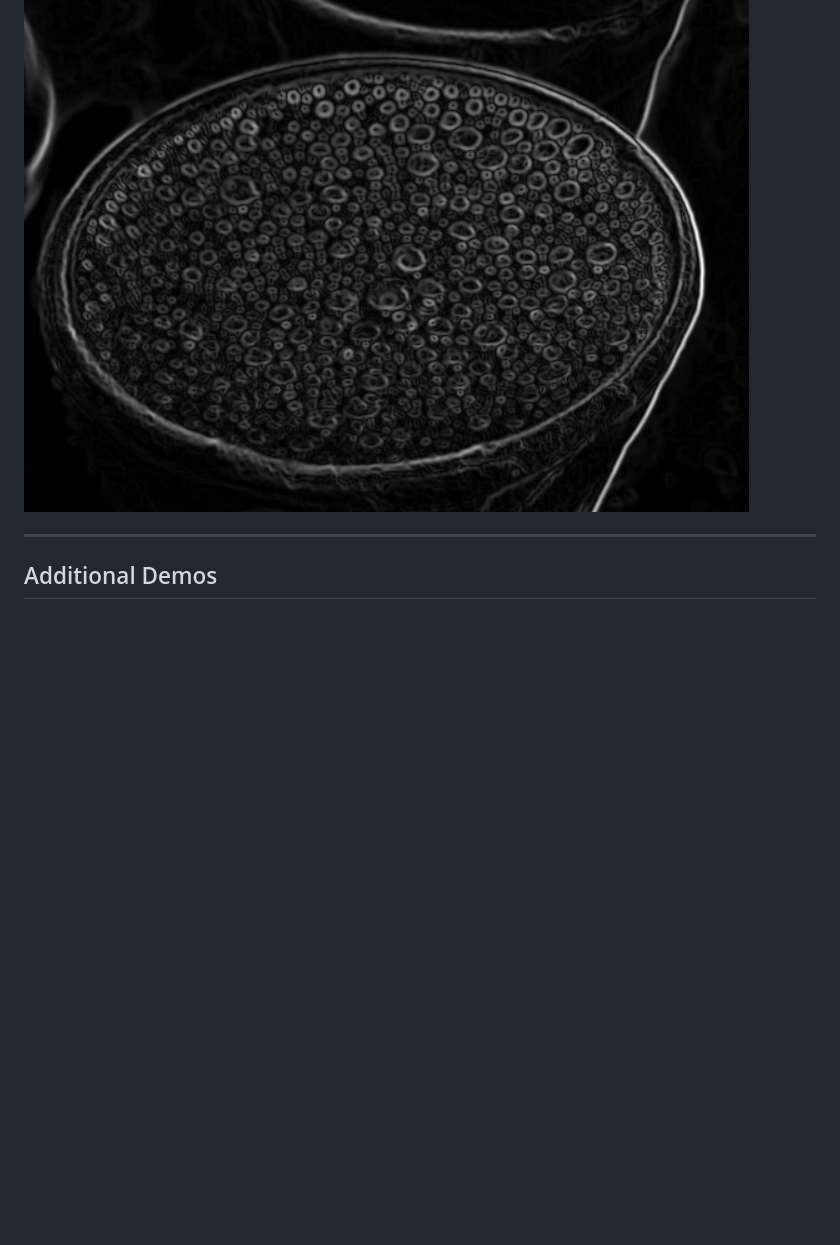
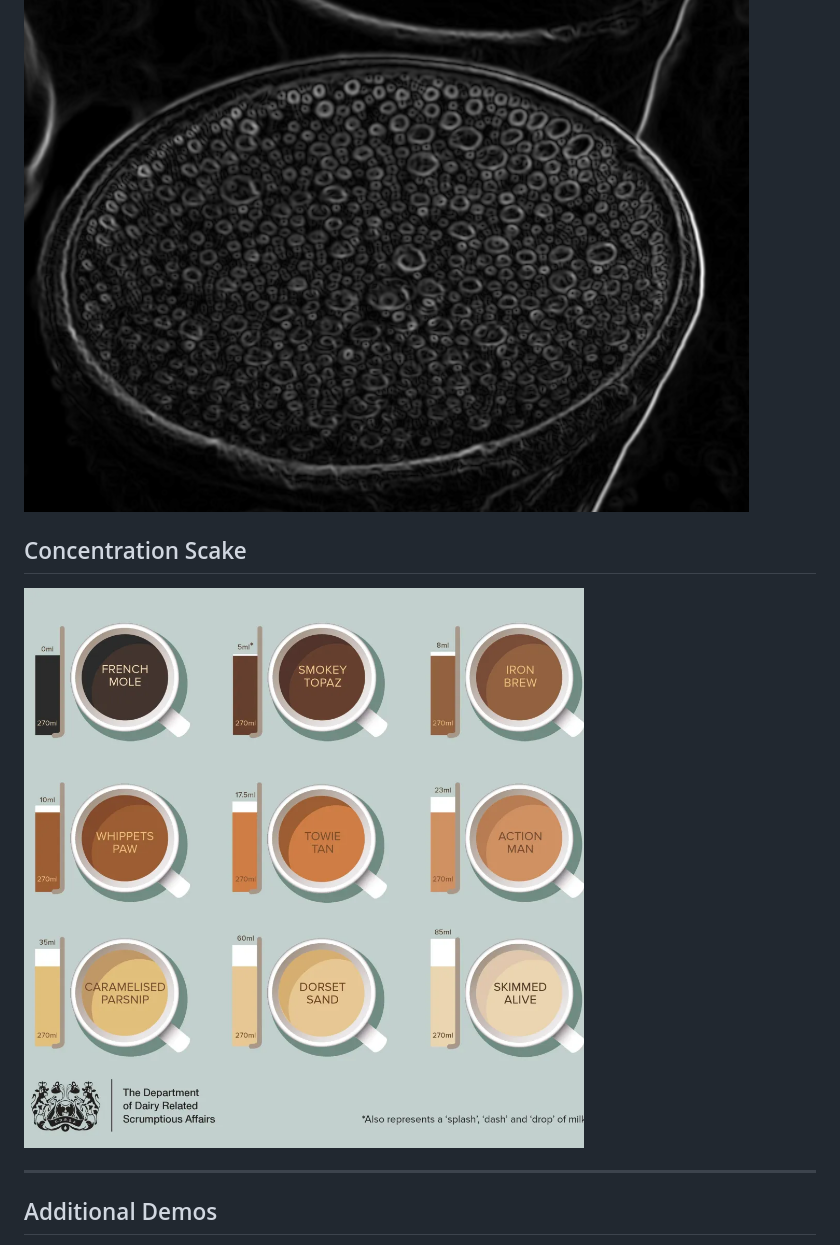
Before and after one commit to Reevesz/Siplytics, a Markdown page: README.md, the part around the change. Rendered like a GitHub page; blank space fills up the shorter version.

Commit message:
Add Concentration Scale section to README

```diff
--- a/README.md
+++ b/README.md
@@ -181,6 +181,10 @@ Upload an image of your tea and let Siplytics judge your beverage choices.
 
 ![Screenshot1](ref-img/noise.png)
 
+## Concentration Scake
+
+![Screenshot1](ref-img/scale.png)
+
 ---
 
 ## Additional Demos
```
